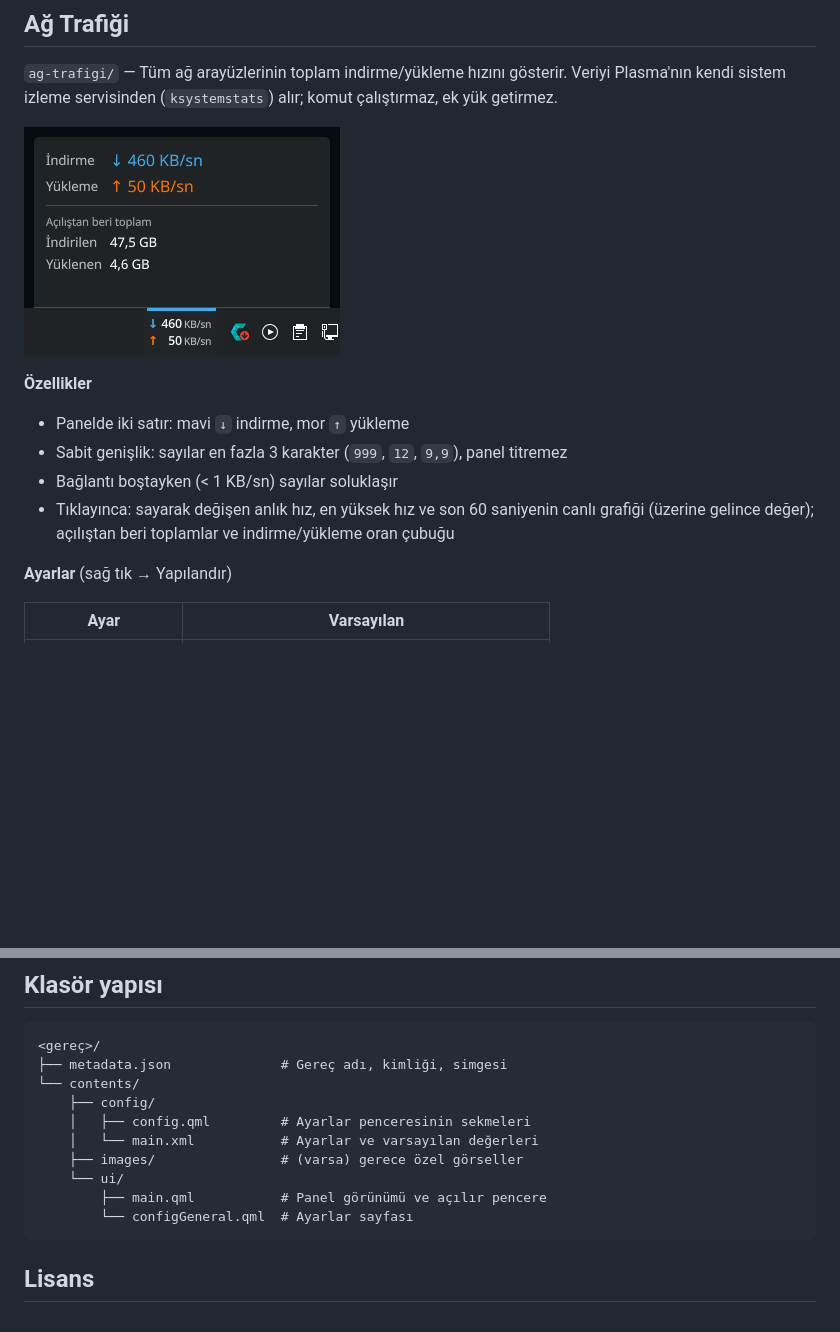
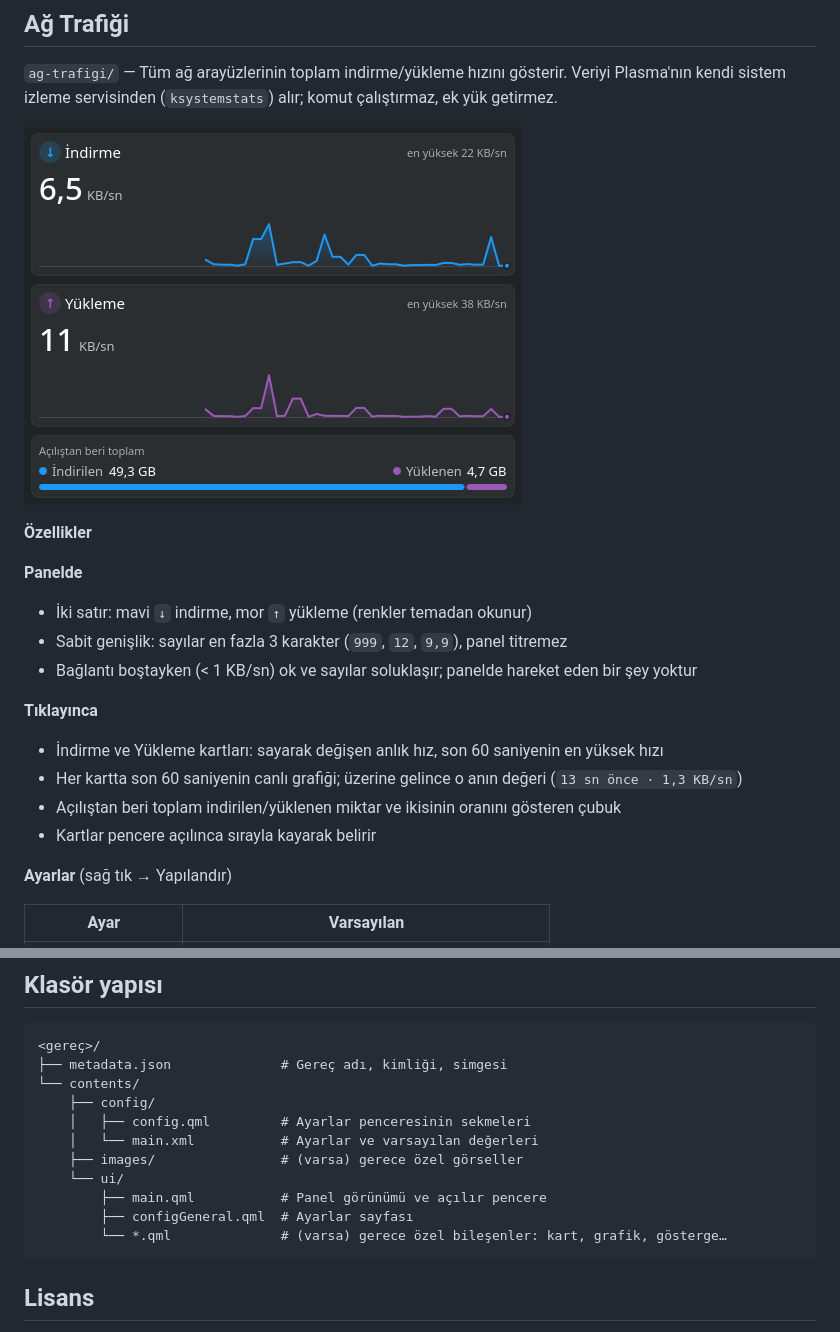
Before and after one commit to codehakan/cachyos-my-plugins, a Markdown page: README.md, 2 parts joined by grey strips. Rendered like a GitHub page; pictures changed too: ekran-goruntuleri/ag-trafigi.png; blank space fills up the shorter version.

````diff
--- a/README.md
+++ b/README.md
@@ -59,10 +59,18 @@ Veriyi Plasma'nın kendi sistem izleme servisinden (`ksystemstats`) alır; komut
 
 **Özellikler**
 
-- Panelde iki satır: mavi `↓` indirme, mor `↑` yükleme
+**Panelde**
+
+- İki satır: mavi `↓` indirme, mor `↑` yükleme (renkler temadan okunur)
 - Sabit genişlik: sayılar en fazla 3 karakter (`999`, `12`, `9,9`), panel titremez
-- Bağlantı boştayken (< 1 KB/sn) sayılar soluklaşır
-- Tıklayınca: sayarak değişen anlık hız, en yüksek hız ve son 60 saniyenin canlı grafiği (üzerine gelince değer); açılıştan beri toplamlar ve indirme/yükleme oran çubuğu
+- Bağlantı boştayken (< 1 KB/sn) ok ve sayılar soluklaşır; panelde hareket eden bir şey yoktur
+
+**Tıklayınca**
+
+- İndirme ve Yükleme kartları: sayarak değişen anlık hız, son 60 saniyenin en yüksek hızı
+- Her kartta son 60 saniyenin canlı grafiği; üzerine gelince o anın değeri (`13 sn önce · 1,3 KB/sn`)
+- Açılıştan beri toplam indirilen/yüklenen miktar ve ikisinin oranını gösteren çubuk
+- Kartlar pencere açılınca sırayla kayarak belirir
 
 **Ayarlar** (sağ tık → Yapılandır)
 
@@ -184,7 +201,8 @@ journalctl --user -f | grep -i -E 'kulaklikpili|agtrafigi|sistemdurumu'
     ├── images/                # (varsa) gerece özel görseller
     └── ui/
         ├── main.qml           # Panel görünümü ve açılır pencere
-        └── configGeneral.qml  # Ayarlar sayfası
+        ├── configGeneral.qml  # Ayarlar sayfası
+        └── *.qml              # (varsa) gerece özel bileşenler: kart, grafik, gösterge…
 ```
 
 ## Lisans
````
Also changed, not shown: other parts of README.md (+15 -6 lines), ekran-goruntuleri/panel.png, ekran-goruntuleri/sistem-durumu.png, 3 other files.
